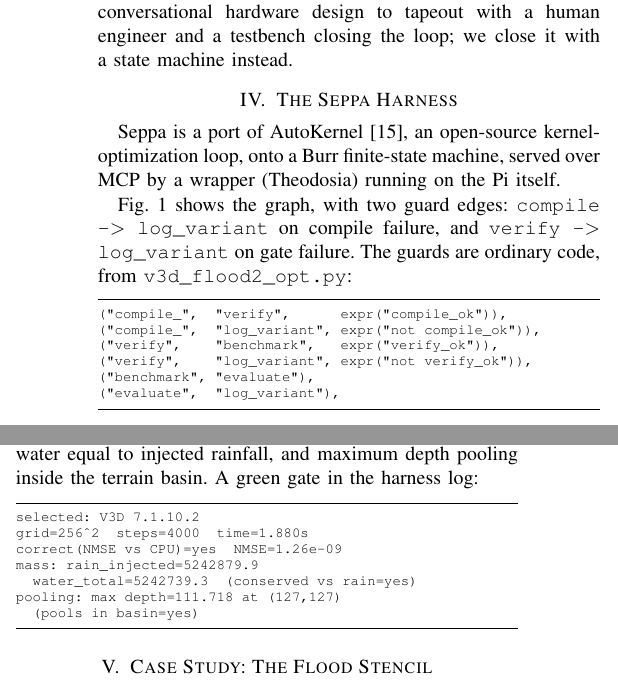
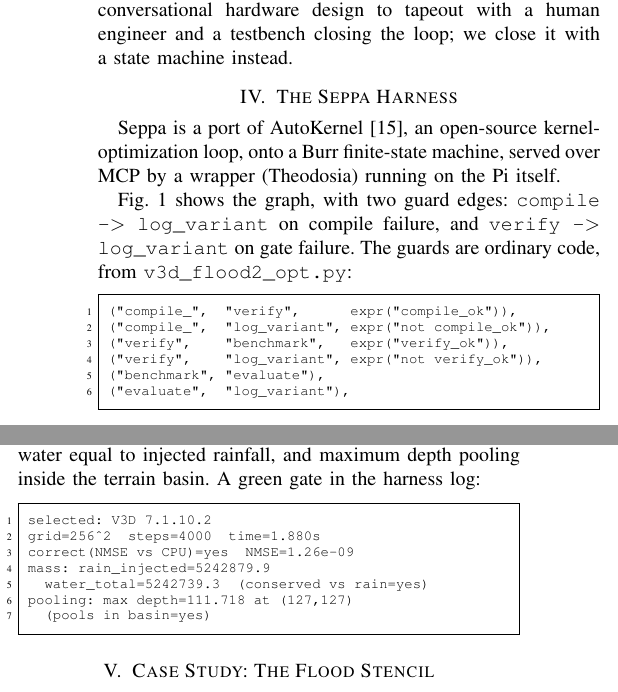
Before and after one commit to msradam/seppa, a LaTeX paper (docs/paper/paper_ieee.tex): two parts of the columns of page 2 of 5, joined at a grey line, cut so that both start at the same text. Compiled offline with pdfLaTeX; a missing font is replaced by an installed copy or a similar font; a LaTeX package or settings file that is missing is left out.

Commit message:
Paper: closed listing frames with line numbers

```diff
--- a/docs/paper/paper_ieee.tex
+++ b/docs/paper/paper_ieee.tex
@@ -178,7 +178,7 @@ failure. The guards are ordinary code, from
 \texttt{v3d\_flood2\_opt.py}:
 
 \medskip\noindent\begin{minipage}{\linewidth}
-\begin{Verbatim}[frame=lines,framesep=1.6mm,fontsize=\scriptsize]
+\begin{Verbatim}[frame=single,numbers=left,numbersep=3pt,framesep=1.6mm,fontsize=\scriptsize]
 ("compile_",  "verify",      expr("compile_ok")),
 ("compile_",  "log_variant", expr("not compile_ok")),
 ("verify",    "benchmark",   expr("verify_ok")),
@@ -220,7 +220,7 @@ rainfall, and maximum depth pooling inside the terrain basin. A green
 gate in the harness log:
 
 \medskip\noindent\begin{minipage}{\linewidth}
-\begin{Verbatim}[frame=lines,framesep=1.6mm,fontsize=\scriptsize]
+\begin{Verbatim}[frame=single,numbers=left,numbersep=3pt,framesep=1.6mm,fontsize=\scriptsize]
 selected: V3D 7.1.10.2
 grid=256^2  steps=4000  time=1.880s
 correct(NMSE vs CPU)=yes  NMSE=1.26e-09
```
Also changed, not shown: docs/paper/paper.pdf, docs/paper/paper_ieee.tex (4 more changed lines), 1 other file.
